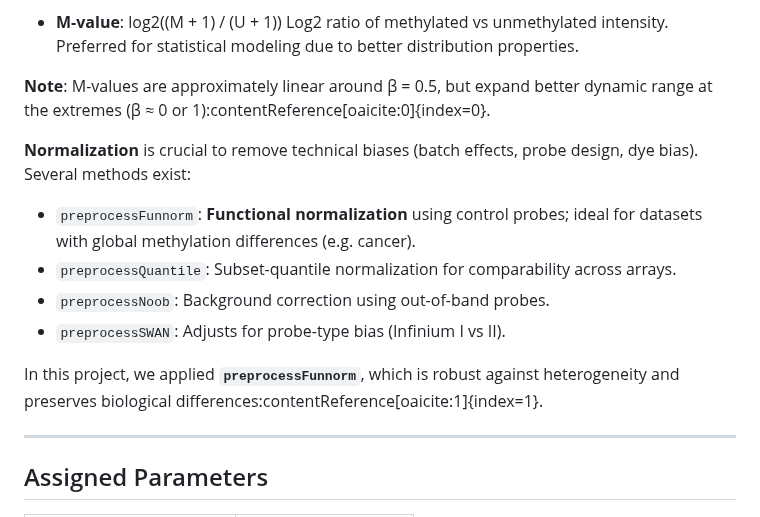
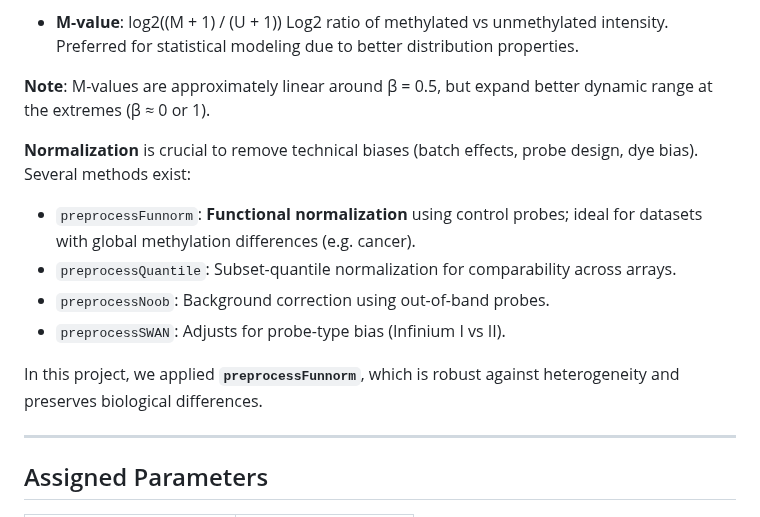
Before and after one commit to Martinaa1408/DNARNA_Group4, a Markdown page: README.md, the part around the change. Rendered like a GitHub page.

```diff
--- a/README.md
+++ b/README.md
@@ -74,7 +74,7 @@ The **methylation level** is calculated using:
   Log2 ratio of methylated vs unmethylated intensity. Preferred for statistical modeling due to better
   distribution properties.
 
-**Note**: M-values are approximately linear around β = 0.5, but expand better dynamic range at the extremes (β ≈ 0 or 1):contentReference[oaicite:0]{index=0}.
+**Note**: M-values are approximately linear around β = 0.5, but expand better dynamic range at the extremes (β ≈ 0 or 1).
 
 
 **Normalization** is crucial to remove technical biases (batch effects, probe design, dye bias). Several methods exist:
@@ -85,7 +85,7 @@ The **methylation level** is calculated using:
 - `preprocessNoob`: Background correction using out-of-band probes.
 - `preprocessSWAN`: Adjusts for probe-type bias (Infinium I vs II).
 
-In this project, we applied **`preprocessFunnorm`**, which is robust against heterogeneity and preserves biological differences:contentReference[oaicite:1]{index=1}.
+In this project, we applied **`preprocessFunnorm`**, which is robust against heterogeneity and preserves biological differences.
 
 ---
 
```
